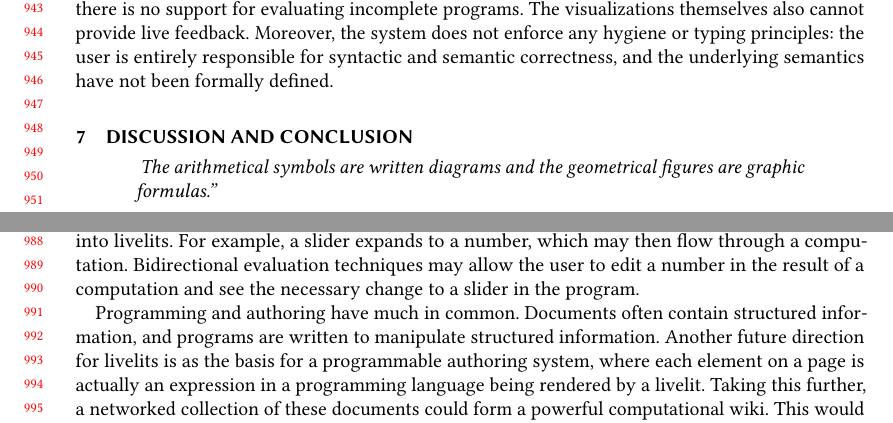
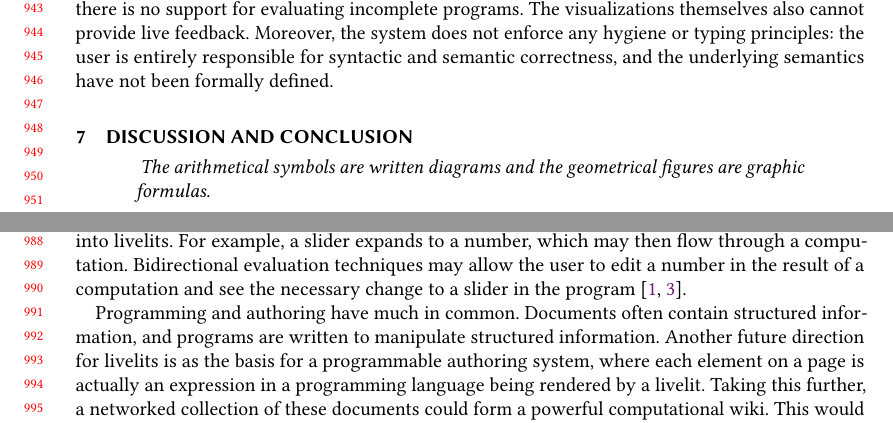
Before and after one commit to hazelgrove/livelits-paper, a LaTeX paper (livelits-paper.tex, which reads discussion.tex): two parts of pages 20 and 21 of 21, joined at a grey line, cut so that both start at the same text. Compiled offline with pdfLaTeX.

Commit message:
missing citation

```diff
--- a/discussion.tex
+++ b/discussion.tex
@@ -3,7 +3,7 @@
   %
   \textit{
   %
-  The arithmetical symbols are written diagrams and the geometrical figures are graphic formulas.''
+  The arithmetical symbols are written diagrams and the geometrical figures are graphic formulas.
   %
   }
 
@@ -60,7 +60,7 @@ the automatic generation of simple user interfaces from type definitions \cite{D
   back into livelits. For example, a slider expands to a number, which may
   then flow through a computation. Bidirectional evaluation techniques may allow
   the user to edit a number in the result of a computation and see the necessary
-  change to a slider in the program.
+  change to a slider in the program \cite{sns-pldi,sns-uist}.
 
   Programming and authoring have much in common. Documents often contain structured
   information, and programs are written to manipulate structured information.
```
